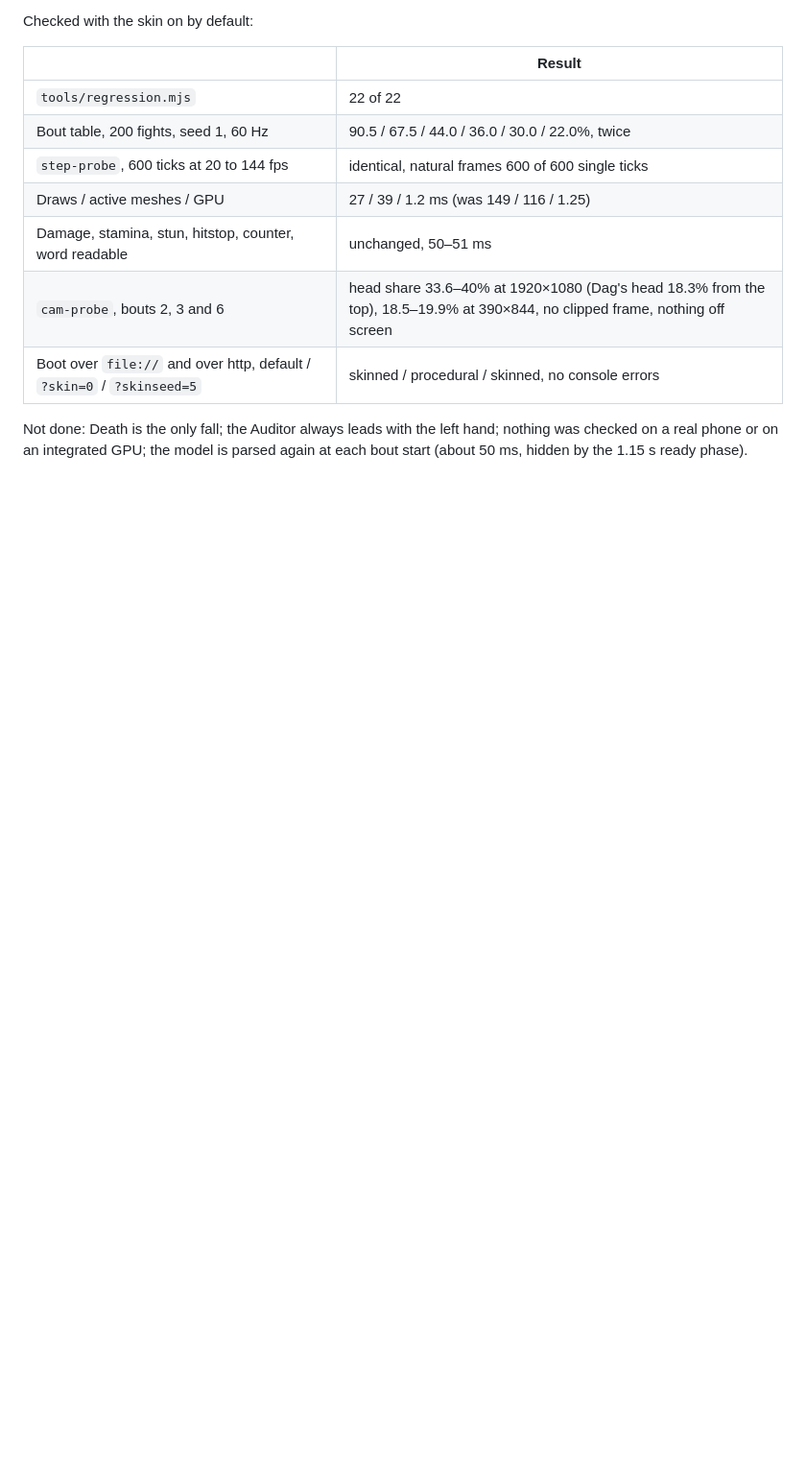
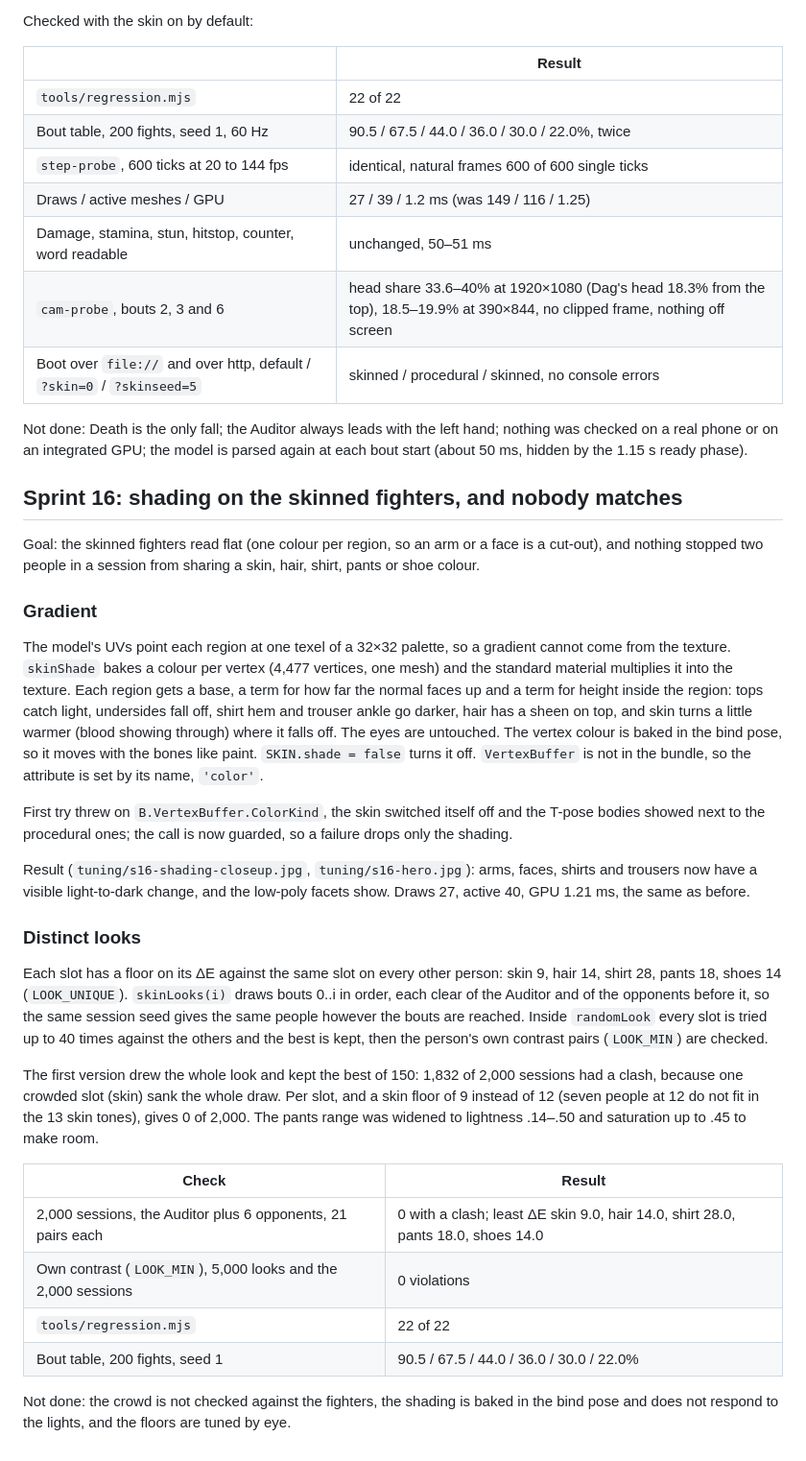
Before and after one commit to carlok/red-ink, a Markdown page: TUNING_LOG.md, the part around the change. Shown at 96% size. Drawn GitHub-style; blank space fills up the shorter version.

```diff
--- a/TUNING_LOG.md
+++ b/TUNING_LOG.md
@@ -1108,3 +1108,30 @@ Checked with the skin on by default:
 | Boot over `file://` and over http, default / `?skin=0` / `?skinseed=5` | skinned / procedural / skinned, no console errors |
 
 Not done: Death is the only fall; the Auditor always leads with the left hand; nothing was checked on a real phone or on an integrated GPU; the model is parsed again at each bout start (about 50 ms, hidden by the 1.15 s ready phase).
+
+## Sprint 16: shading on the skinned fighters, and nobody matches
+
+Goal: the skinned fighters read flat (one colour per region, so an arm or a face is a cut-out), and nothing stopped two people in a session from sharing a skin, hair, shirt, pants or shoe colour.
+
+### Gradient
+
+The model's UVs point each region at one texel of a 32×32 palette, so a gradient cannot come from the texture. `skinShade` bakes a colour per vertex (4,477 vertices, one mesh) and the standard material multiplies it into the texture. Each region gets a base, a term for how far the normal faces up and a term for height inside the region: tops catch light, undersides fall off, shirt hem and trouser ankle go darker, hair has a sheen on top, and skin turns a little warmer (blood showing through) where it falls off. The eyes are untouched. The vertex colour is baked in the bind pose, so it moves with the bones like paint. `SKIN.shade = false` turns it off. `VertexBuffer` is not in the bundle, so the attribute is set by its name, `'color'`.
+
+First try threw on `B.VertexBuffer.ColorKind`, the skin switched itself off and the T-pose bodies showed next to the procedural ones; the call is now guarded, so a failure drops only the shading.
+
+Result (`tuning/s16-shading-closeup.jpg`, `tuning/s16-hero.jpg`): arms, faces, shirts and trousers now have a visible light-to-dark change, and the low-poly facets show. Draws 27, active 40, GPU 1.21 ms, the same as before.
+
+### Distinct looks
+
+Each slot has a floor on its ΔE against the same slot on every other person: skin 9, hair 14, shirt 28, pants 18, shoes 14 (`LOOK_UNIQUE`). `skinLooks(i)` draws bouts 0..i in order, each clear of the Auditor and of the opponents before it, so the same session seed gives the same people however the bouts are reached. Inside `randomLook` every slot is tried up to 40 times against the others and the best is kept, then the person's own contrast pairs (`LOOK_MIN`) are checked.
+
+The first version drew the whole look and kept the best of 150: 1,832 of 2,000 sessions had a clash, because one crowded slot (skin) sank the whole draw. Per slot, and a skin floor of 9 instead of 12 (seven people at 12 do not fit in the 13 skin tones), gives 0 of 2,000. The pants range was widened to lightness .14–.50 and saturation up to .45 to make room.
+
+| Check | Result |
+| --- | --- |
+| 2,000 sessions, the Auditor plus 6 opponents, 21 pairs each | 0 with a clash; least ΔE skin 9.0, hair 14.0, shirt 28.0, pants 18.0, shoes 14.0 |
+| Own contrast (`LOOK_MIN`), 5,000 looks and the 2,000 sessions | 0 violations |
+| `tools/regression.mjs` | 22 of 22 |
+| Bout table, 200 fights, seed 1 | 90.5 / 67.5 / 44.0 / 36.0 / 30.0 / 22.0% |
+
+Not done: the crowd is not checked against the fighters, the shading is baked in the bind pose and does not respond to the lights, and the floors are tuned by eye.
```
Also changed, not shown: CONTINUE.md (+1 -0 lines), README.md (+2 -2 lines), tuning/s16-hero.jpg (added), tuning/s16-shading-closeup.jpg (added), 2 other files.
